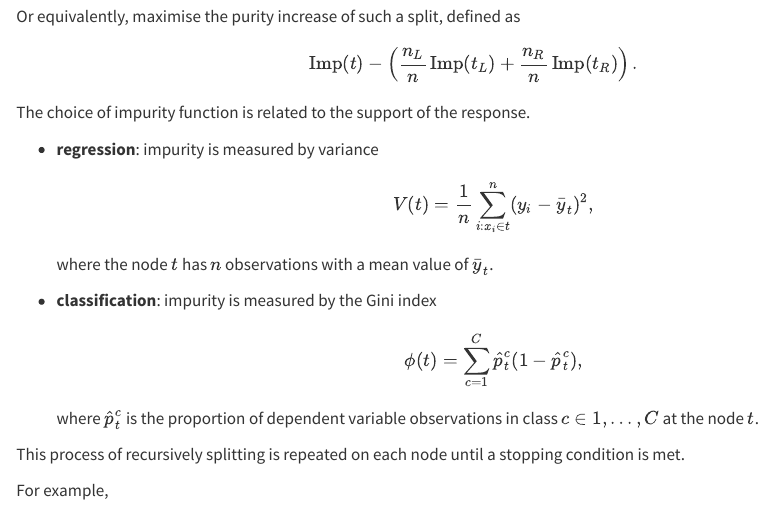
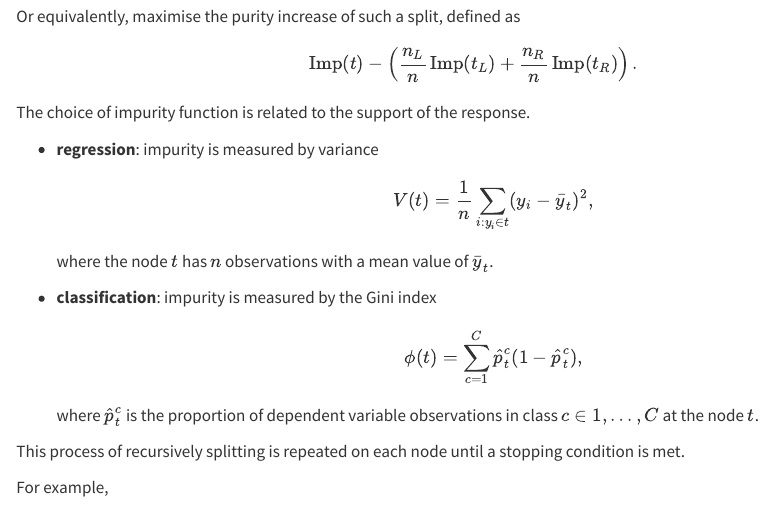
Before and after one commit to nclJoshCowley/jcnotes, a Quarto document (Random-forests/Random-forests.qmd): the page in a window 1100 px wide, from 1250 px down. Rendered offline with R 4.5, knitr and Pandoc in place of Quarto, with nearby package versions.

Commit message:
Update Random-forests.qmd

```diff
--- a/Random-forests/Random-forests.qmd
+++ b/Random-forests/Random-forests.qmd
@@ -85,7 +85,7 @@ The choice of impurity function is related to the support of the response.
 * **regression**: impurity is measured by variance
   $$
       V(t) =
-          \frac{1}{n} \sum_{i: x_i \in t}^n (y_i - \bar{y}_t)^2
+          \frac{1}{n} \sum_{i: y_i \in t} (y_i - \bar{y}_t)^2
       ,
   $$
   where the node $t$ has $n$ observations with a mean value of $\bar{y}_t$.
```
